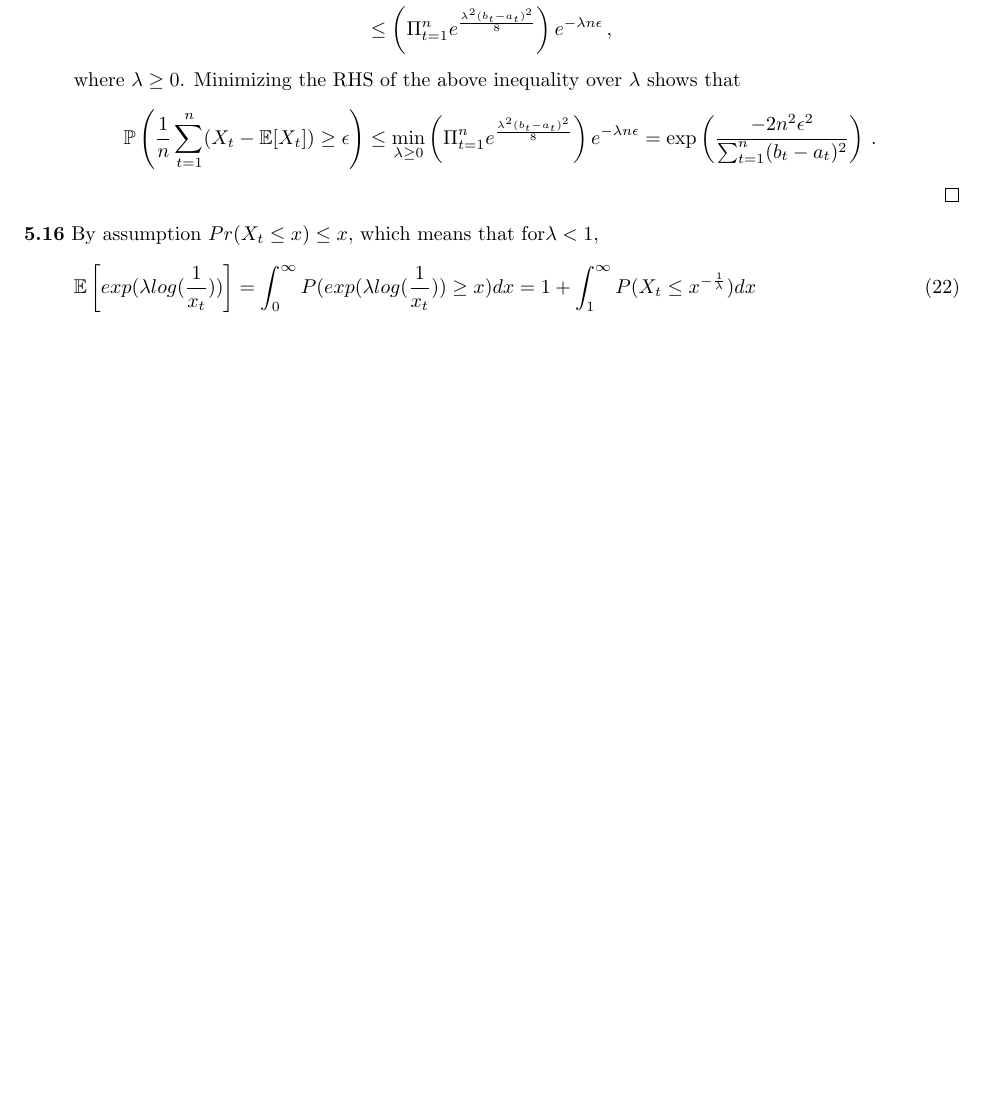
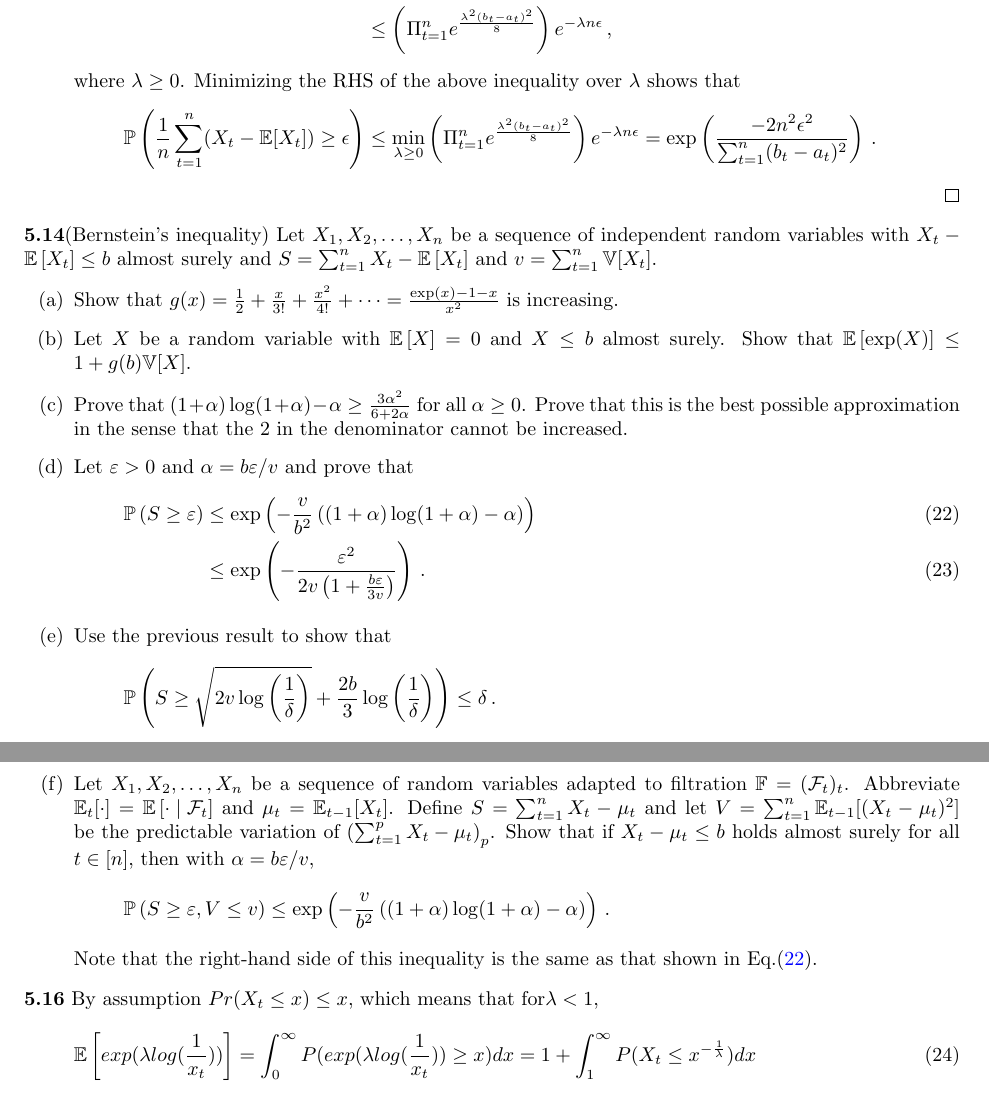
Before and after one commit to shuaili8/Bandit_book_solutions, a LaTeX book (main.tex, which reads Ch5.tex): part of page 29 of 43 before the commit and two parts of pages 29 and 30 of 43 after it, the two joined at a grey line, cut so that both start at the same text, the shorter picture padded with empty space. Compiled offline with pdfLaTeX.

Commit message:
5.14 title

```diff
--- a/Ch5.tex
+++ b/Ch5.tex
@@ -576,51 +576,31 @@ Do \textit{not} assume independence of $X_1$ and $X_2$.
 \end{proof}
 
 
+\noindent \textbf{5.14}(Bernstein’s inequality) Let $X_1,X_2,\ldots,X_n$ be a sequence of independent random variables with $X_t - \EE{X_t} \le b$ almost surely and $S= \sum_{t=1}^n X_t -\EE{X_t}$ and $v = \sum_{t=1}^n \mathbb{V}[X_t]$.
+\begin{enumerate}
+	\item[(a)] Show that $g(x) = \frac{1}{2} + \frac{x}{3!}+\frac{x^2}{4!}+\cdots = \frac{\exp (x) - 1 -x}{x^2}$ is increasing.
+	\item[(b)] Let $X$ be a random variable with $\EE{X}=0$ and $X\le b$ almost surely. Show that $\EE{\exp (X)} \le 1+g(b)\mathbb{V}[X]$.
+	\item[(c)] Prove that $(1+\alpha)\log(1+\alpha) - \alpha \ge \frac{3\alpha^2}{6+2\alpha}$ for all $\alpha\ge 0$. Prove that this is the best possible approximation in the sense that the $2$ in the denominator cannot be increased.
+	\item[(d)] Let $\varepsilon > 0$ and $\alpha = b\varepsilon/v$ and prove that
+	\begin{align}
+		\PP{S\ge \varepsilon} &\le \exp\bracket{ -\frac{v}{b^2}\bracket{ (1+\alpha)\log(1+\alpha) -\alpha} } \label{eq:5-14-d-1}\\
+		&\le \exp\bracket{- \frac{\varepsilon^2}{2v\bracket{ 1+\frac{b\varepsilon}{3v} }} } \,.
+	\end{align}
+	\item[(e)] Use the previous result to show that
+	\begin{align*}
+		\PP{S\ge \sqrt{2v \log\bracket{\frac{1}{\delta}}}+ \frac{2b}{3}\log\bracket{\frac{1}{\delta}}}  &\le \delta \,.
+	\end{align*}
+	\item[(f)] Let $X_1,X_2,\ldots,X_n$ be a sequence of random variables adapted to filtration $\mathbb{F} = (\cF_t)_t$. Abbreviate $\mathbb{E}_t[\cdot] = \EE{\cdot \mid \cF_t}$ and $\mu_t = \mathbb{E}_{t-1}[X_t]$. Define $S = \sum_{t=1}^n X_t - \mu_t$ and let $V = \sum_{t=1}^n \mathbb{E}_{t-1}[(X_t - \mu_t)^2]$ be the predictable variation of $\bracket{\sum_{t=1}^p X_t-\mu_t }_p$. Show that if $X_t - \mu_t \le b$ holds almost surely for all $t \in [n]$, then with $\alpha = b\varepsilon / v$,
+	\begin{align*}
+		\PP{S\ge \varepsilon,V\le v} \le \exp\bracket{ -\frac{v}{b^2}\bracket{ (1+\alpha)\log (1+\alpha)-\alpha } } \,.
+	\end{align*}
+	Note that the right-hand side of this inequality is the same as that shown in Eq.\eqref{eq:5-14-d-1}.
+\end{enumerate}
 
-% (a)
-% \begin{equation}
-% E(e^{\lambda X}) = 1+\lambda E(X)+\frac{\lambda^2 E(X^2)}{2}+O(\lambda^2) =1+\frac{\lambda^2 E(X^2)}{2}+O(\lambda^2)
-% \end{equation}
 
-% If the conclusion is true, then the above formula satisfies
 
-% $\leq 1+\frac{\lambda^2}{2}(\frac{(b-a)^2}{4})+O(\lambda^2)$
 
-% So just prove:
 
-% $E(x^2)\leq (\frac{b-a}{2})^2$
-
-% $E(x^2)=var(x)=E(x-\bar{x})^2$
-
-% However,$(x-\bar{x})^2\leq(\frac{b-a}{2})^2$ . The conclusion is proved.
-
-% (b)
-
-% The proof of Hoeffding's Inequality:
-
-% Let $X_i = Z_i - E(Z_i)$ , $\bar{X} = \frac{1}{m}\sum_{i=1}^{m}X_i$
-
-% By Markov inequality , for all $\lambda >0$ , $\varepsilon > 0$,
-
-% $P(\bar{X}\geq\varepsilon) = P(e^{\lambda \bar{X}} \geq e^{\lambda\varepsilon}) \leq \frac{E(e^{\lambda \bar{X}})}{e^{\lambda\varepsilon}}$
-
-% $Z_1$,$\cdots$,$Z_m$ iid.r.v.
-
-% So,$E(e^{\lambda \bar{X}}) = \prod_{i=1}^{m} E(e^{\frac{\lambda X_i}{m}})$
-
-% By Hoeffding's lamma,
-
-% $ E(e^{\frac{\lambda X_i}{m}}) \leq e^{\frac{\lambda^2(b-a)^2}{8m^2}}$
-
-% So , $P(\bar{X}\geq\varepsilon) \leq e^{-\lambda\varepsilon}\prod_{i=1}^{m} E(e^{\frac{\lambda X_i}{m}})$
-
-% $\leq e^{-\lambda\varepsilon}e^{\frac{\lambda^2(b-a)^2}{8m}}$
-
-% $\leq e^{-\lambda\varepsilon+\frac{\lambda^2(b-a)^2}{8m}}$
-
-% Let $\lambda = \frac{4m\varepsilon}{(b-a)^2}$ , then $P(\bar{X}\geq \varepsilon) \leq e^{\frac{-2m\varepsilon^2}{(b-a)^2}}$
-
-% Similarly, we can prove the other side of the inequality.
 
 
 \noindent \textbf{5.16}
```
Also changed, not shown: Ch5.tex (4 more changed lines).
